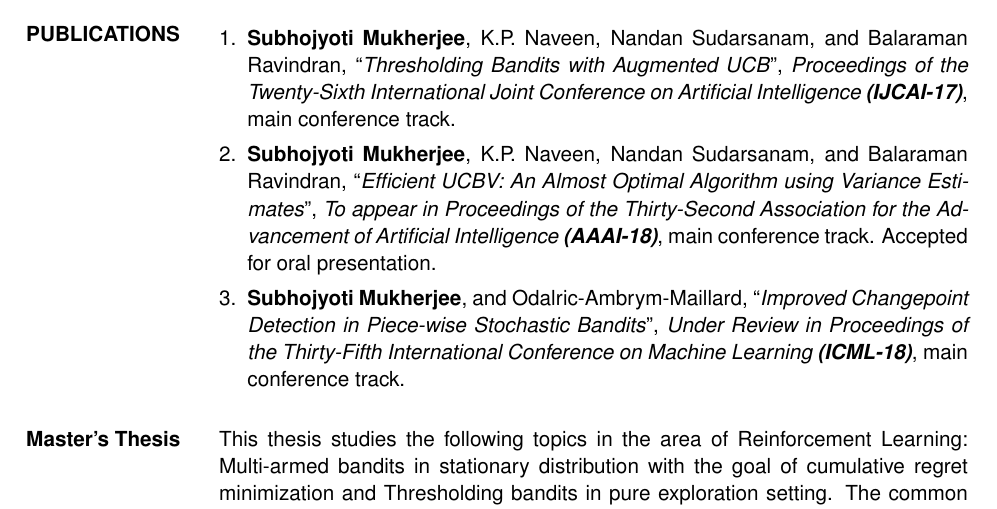
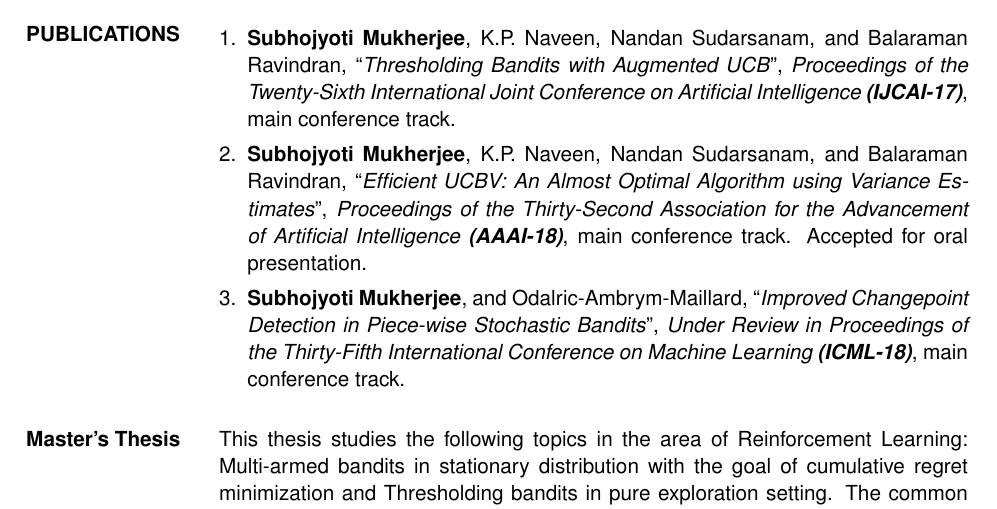
Before and after one commit to Subhojyoti/CV, a LaTeX CV (subho_cv.tex): part of page 1 of 4, cut so that both start at the same text. Compiled offline with pdfLaTeX.

Commit message:
Latest on 21/3/2018

```diff
--- a/subho_cv.tex
+++ b/subho_cv.tex
@@ -106,7 +106,7 @@ Machine learning, Reinforcement learning, Online Learning, Multi-armed bandits,
 \begin{enumerate}[leftmargin=*]
 %\item Subhojyoti Mukherjee, L.A.~Prashanth, Nandan Sudarsanam, and Balaraman Ravindran, ``\textit{UCB with improved exploration and clustering},'' under review in ICML 2017.
 \item \textbf{Subhojyoti Mukherjee}, K.P.~Naveen, Nandan Sudarsanam, and Balaraman Ravindran, ``\textit{Thresholding Bandits with Augmented UCB}'', \textit{Proceedings of the Twenty-Sixth International Joint Conference on Artificial Intelligence \textbf{(IJCAI-17)}}, main conference track.
-\item \textbf{Subhojyoti Mukherjee}, K.P.~Naveen, Nandan Sudarsanam, and Balaraman Ravindran, ``\textit{Efficient UCBV: An Almost Optimal Algorithm using Variance Estimates}'', \textit{To appear in Proceedings of the Thirty-Second Association for the Advancement of Artificial Intelligence \textbf{(AAAI-18)}}, main conference track. Accepted for oral presentation.
+\item \textbf{Subhojyoti Mukherjee}, K.P.~Naveen, Nandan Sudarsanam, and Balaraman Ravindran, ``\textit{Efficient UCBV: An Almost Optimal Algorithm using Variance Estimates}'', \textit{Proceedings of the Thirty-Second Association for the Advancement of Artificial Intelligence \textbf{(AAAI-18)}}, main conference track. Accepted for oral presentation.
 \item \textbf{Subhojyoti Mukherjee}, and Odalric-Ambrym-Maillard, ``\textit{Improved Changepoint Detection in Piece-wise Stochastic Bandits}'', \textit{Under Review in Proceedings of the Thirty-Fifth International  Conference on Machine Learning \textbf{(ICML-18)}}, main conference track.
 \end{enumerate}
 
```
Also changed, not shown: subho_cv.pdf, 2 other files.
